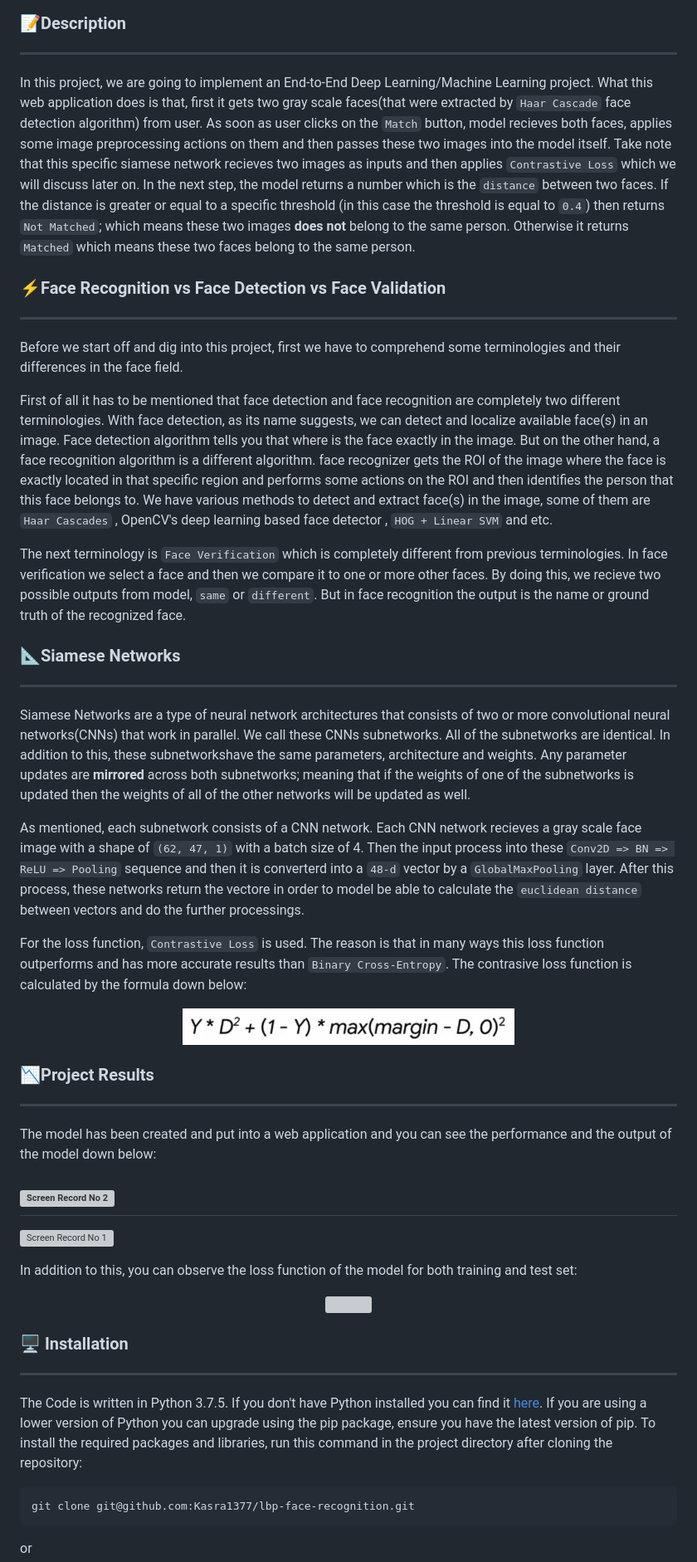
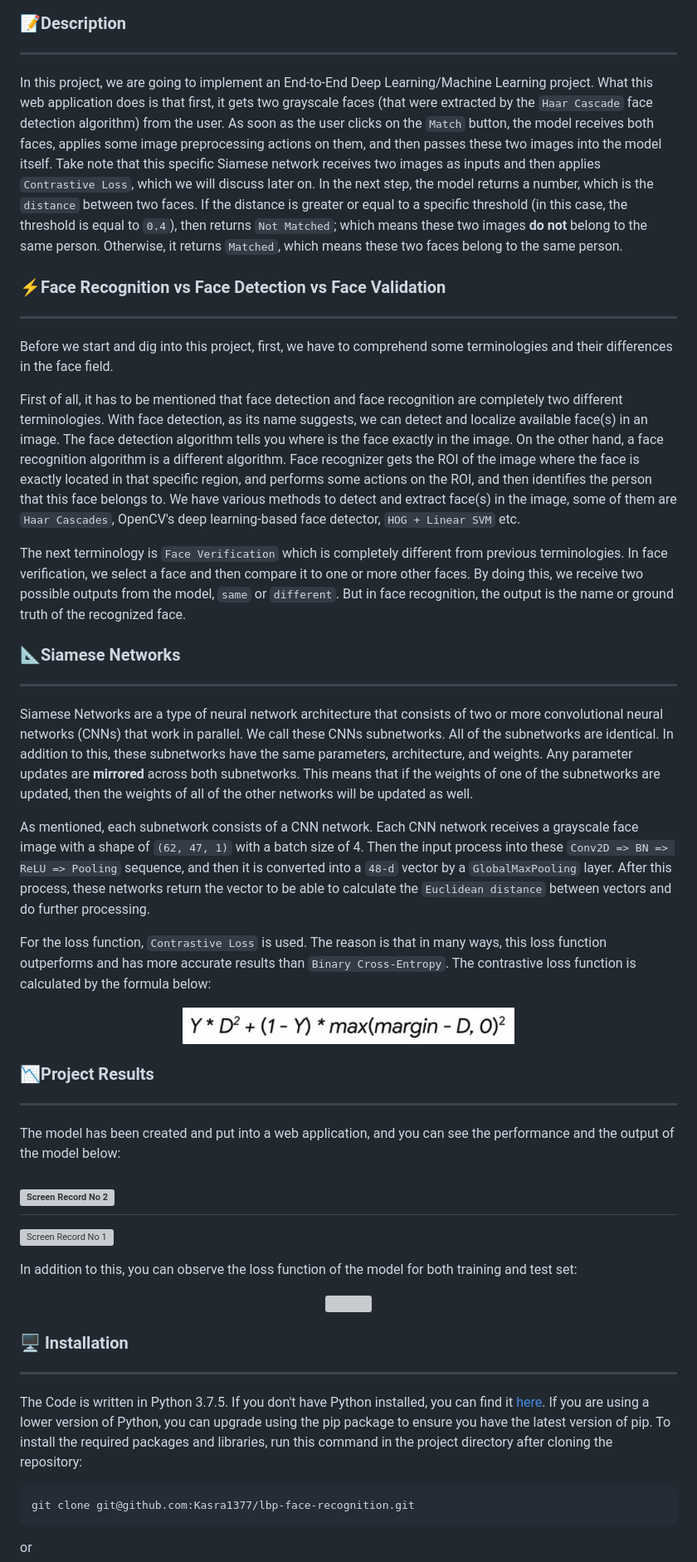
Before and after one commit to Kasra1377/face-verification-with-siamese-networks, a Markdown page: README.md, the part around one of its changes. Shown at 83% size. Rendered like a GitHub page; grey boxes are pictures that could not be loaded.

````diff
--- a/README.md
+++ b/README.md
@@ -10,24 +10,24 @@
 
 ### 📝Description
 ---
-In this project, we are going to implement an End-to-End Deep Learning/Machine Learning project. What this web application does is that, first it gets two gray scale faces(that were extracted by `Haar Cascade` face detection algorithm) from user. As soon as user clicks on the `Match` button, model recieves both faces, applies some image preprocessing actions on them and then passes these two images into the model itself. Take note that this specific siamese network recieves two images as inputs and then applies `Contrastive Loss` which we will discuss later on. In the next step, the model returns a number which is the `distance` between two faces. If the distance is greater or equal to a specific threshold (in this case the threshold is equal to `0.4`) then returns `Not Matched`; which means these two images **does not** belong to the same person. Otherwise it returns `Matched` which means these two faces belong to the same person.
+In this project, we are going to implement an End-to-End Deep Learning/Machine Learning project. What this web application does is that first, it gets two grayscale faces (that were extracted by the `Haar Cascade` face detection algorithm) from the user. As soon as the user clicks on the `Match` button, the model receives both faces, applies some image preprocessing actions on them, and then passes these two images into the model itself. Take note that this specific Siamese network receives two images as inputs and then applies `Contrastive Loss`, which we will discuss later on. In the next step, the model returns a number, which is the `distance` between two faces. If the distance is greater or equal to a specific threshold (in this case, the threshold is equal to `0.4`), then returns `Not Matched`; which means these two images **do not** belong to the same person. Otherwise, it returns `Matched`, which means these two faces belong to the same person.
 
 
 ### ⚡Face Recognition vs Face Detection vs Face Validation
 ---
-Before we start off and dig into this project, first we have to comprehend some terminologies and their differences in the face field.
+Before we start and dig into this project, first, we have to comprehend some terminologies and their differences in the face field.
 
-First of all it has to be mentioned that face detection and face recognition are completely two different terminologies. With face detection, as its name suggests, we can detect and localize available face(s) in an image. Face detection algorithm tells you that where is the face exactly in the image. But on the other hand, a face recognition algorithm is a different algorithm. face recognizer gets the ROI of the image where the face is exactly located in that specific region and performs some actions on the ROI and then identifies the person that this face belongs to. We have various methods to detect and extract face(s) in the image, some of them are `Haar Cascades` , OpenCV's deep learning based face detector , `HOG + Linear SVM` and etc.
+First of all, it has to be mentioned that face detection and face recognition are completely two different terminologies. With face detection, as its name suggests, we can detect and localize available face(s) in an image. The face detection algorithm tells you where is the face exactly in the image. On the other hand, a face recognition algorithm is a different algorithm. Face recognizer gets the ROI of the image where the face is exactly located in that specific region, and performs some actions on the ROI, and then identifies the person that this face belongs to. We have various methods to detect and extract face(s) in the image, some of them are `Haar Cascades`, OpenCV's deep learning-based face detector, `HOG + Linear SVM` etc.
 
-The next terminology is `Face Verification` which is completely different from previous terminologies. In face verification we select a face and then we compare it to one or more other faces. By doing this, we recieve two possible outputs from model, `same` or `different`. But in face recognition the output is the name or ground truth of the recognized face.
+The next terminology is `Face Verification` which is completely different from previous terminologies. In face verification, we select a face and then compare it to one or more other faces. By doing this, we receive two possible outputs from the model, `same` or `different`. But in face recognition, the output is the name or ground truth of the recognized face.
 
 ### 📐Siamese Networks
 ---
-Siamese Networks are a type of neural network architectures that consists of two or more convolutional neural networks(CNNs) that work in parallel. We call these CNNs subnetworks. All of the subnetworks are identical. In addition to this, these subnetworkshave the same parameters, architecture and weights. Any parameter updates are **mirrored** across both subnetworks; meaning that if the weights of one of the subnetworks is updated then the weights of all of the other networks will be updated as well.
+Siamese Networks are a type of neural network architecture that consists of two or more convolutional neural networks (CNNs) that work in parallel. We call these CNNs subnetworks. All of the subnetworks are identical. In addition to this, these subnetworks have the same parameters, architecture, and weights. Any parameter updates are **mirrored** across both subnetworks. This means that if the weights of one of the subnetworks are updated, then the weights of all of the other networks will be updated as well.
 
-As mentioned, each subnetwork consists of a CNN network. Each CNN network recieves a gray scale face image with a shape of `(62, 47, 1)` with a batch size of 4. Then the input process into these `Conv2D => BN => ReLU => Pooling` sequence and then it is converterd into a `48-d` vector by a `GlobalMaxPooling` layer. After this process, these networks return the vectore in order to model be able to calculate the `euclidean distance` between vectors and do the further processings.
+As mentioned, each subnetwork consists of a CNN network. Each CNN network receives a grayscale face image with a shape of `(62, 47, 1)` with a batch size of 4. Then the input process into these `Conv2D => BN => ReLU => Pooling` sequence, and then it is converted into a `48-d` vector by a `GlobalMaxPooling` layer. After this process, these networks return the vector to be able to calculate the `Euclidean distance` between vectors and do further processing.
 
-For the loss function, `Contrastive Loss` is used. The reason is that in many ways this loss function outperforms and has more accurate results than `Binary Cross-Entropy`. The contrasive loss function is calculated by the formula down below:
+For the loss function, `Contrastive Loss` is used. The reason is that in many ways, this loss function outperforms and has more accurate results than `Binary Cross-Entropy`. The contrastive loss function is calculated by the formula below:
 
 <p align="center">
   <img width="400" height="100" src="demo/contrastive_loss.png">
@@ -35,7 +35,7 @@ For the loss function, `Contrastive Loss` is used. The reason is that in many wa
 
 ### 📉Project Results
 ---
-The model has been created and put into a web application and you can see the performance and the output of the model down below:
+The model has been created and put into a web application, and you can see the performance and the output of the model below:
 
 ![Screen Record No 2](https://user-images.githubusercontent.com/56585524/134305841-9062aa5a-2090-4800-84e9-20506faa9057.gif)
 ---
@@ -49,7 +49,7 @@ In addition to this, you can observe the loss function of the model for both tra
 
 ### 🖥 Installation
 ---
-The Code is written in Python 3.7.5. If you don't have Python installed you can find it [here](https://www.python.org/downloads/). If you are using a lower version of Python you can upgrade using the pip package, ensure you have the latest version of pip. To install the required packages and libraries, run this command in the project directory after cloning the repository:
+The Code is written in Python 3.7.5. If you don't have Python installed, you can find it [here](https://www.python.org/downloads/). If you are using a lower version of Python, you can upgrade using the pip package to ensure you have the latest version of pip. To install the required packages and libraries, run this command in the project directory after cloning the repository:
 ```
 git clone git@github.com:Kasra1377/lbp-face-recognition.git
 ```
````
Also changed, not shown: other parts of README.md (+6 -7 lines).
